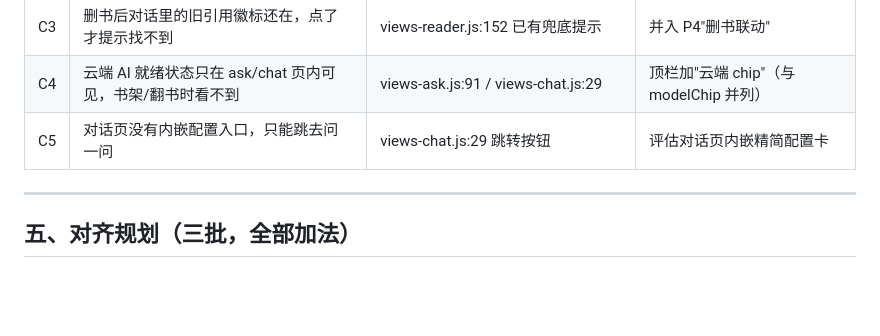
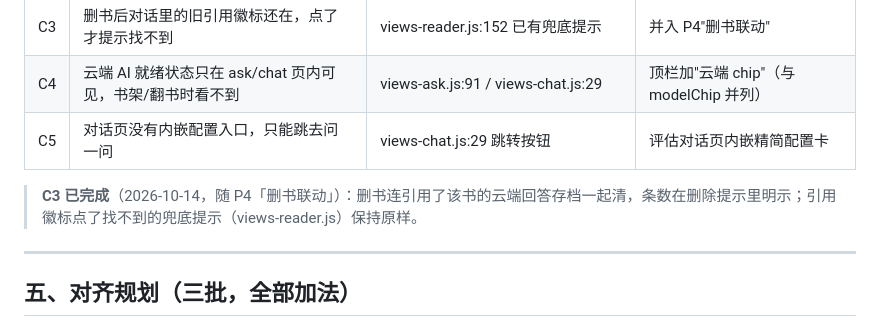
Before and after one commit to loongarch-pirun/book-skill-platform, a Markdown page: docs/V2-UI对齐规划.md, the part around the change. GitHub-like rendering; blank space fills up the shorter version.

```diff
--- a/docs/V2-UI对齐规划.md
+++ b/docs/V2-UI对齐规划.md
@@ -104,6 +104,8 @@
 | C4 | 云端 AI 就绪状态只在 ask/chat 页内可见，书架/翻书时看不到 | views-ask.js:91 / views-chat.js:29 | 顶栏加"云端 chip"（与 modelChip 并列） |
 | C5 | 对话页没有内嵌配置入口，只能跳去问一问 | views-chat.js:29 跳转按钮 | 评估对话页内嵌精简配置卡 |
 
+> **C3 已完成**（2026-10-14，随 P4「删书联动」）：删书连引用了该书的云端回答存档一起清，条数在删除提示里明示；引用徽标点了找不到的兜底提示（views-reader.js）保持原样。
+
 ---
 
 ## 五、对齐规划（三批，全部加法）
```
Also changed, not shown: docs/V2-云端问答改造规划.md (+8 -0 lines).
